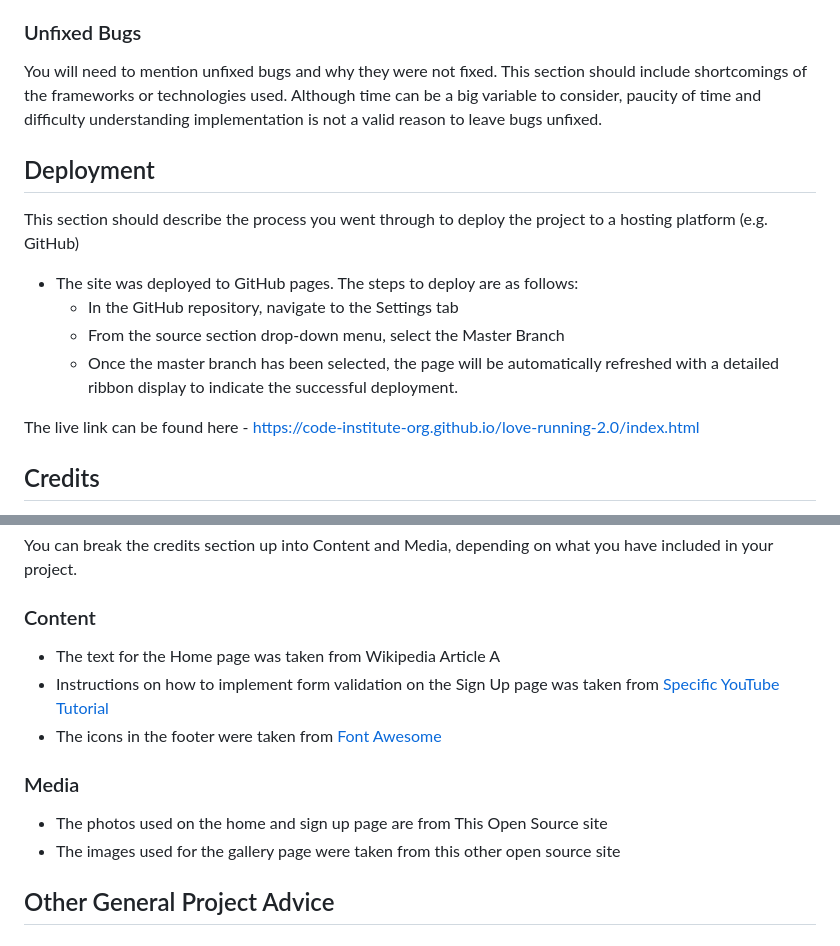
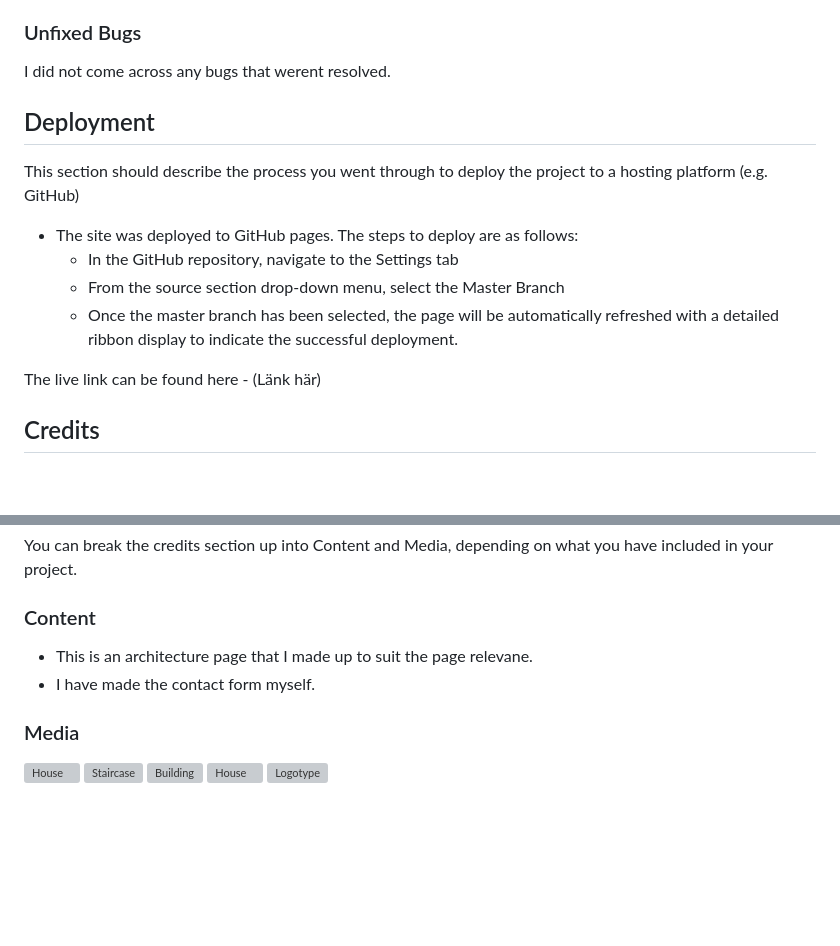
Before and after one commit to Gomsur/Architecture-23, a Markdown page: README.md, 2 parts joined by grey strips. GitHub-like rendering; blank space fills up the shorter version; grey boxes are pictures that could not be loaded.

Commit message:
added media files to the readme file

```diff
--- a/README.md
+++ b/README.md
@@ -89,7 +89,7 @@ In this section, you should go over the different parts of your project, and des
 
 ### Unfixed Bugs
 
-You will need to mention unfixed bugs and why they were not fixed. This section should include shortcomings of the frameworks or technologies used. Although time can be a big variable to consider, paucity of time and difficulty understanding implementation is not a valid reason to leave bugs unfixed.
+I did not come across any bugs that werent resolved.
 
 ## Deployment
 
@@ -100,7 +100,7 @@ This section should describe the process you went through to deploy the project
   - From the source section drop-down menu, select the Master Branch
   - Once the master branch has been selected, the page will be automatically refreshed with a detailed ribbon display to indicate the successful deployment.
 
-The live link can be found here - https://code-institute-org.github.io/love-running-2.0/index.html
+The live link can be found here - (Länk här)
 
 
 ## Credits
@@ -114,14 +114,13 @@ You can break the credits section up into Content and Media, depending on what y
 
 ### Content
 
-- The text for the Home page was taken from Wikipedia Article A
-- Instructions on how to implement form validation on the Sign Up page was taken from [Specific YouTube Tutorial](https://www.youtube.com/)
-- The icons in the footer were taken from [Font Awesome](https://fontawesome.com/)
+- This is an architecture page that I made up to suit the page relevane.
+- I have made the contact form myself.
 
 ### Media
 
-- The photos used on the home and sign up page are from This Open Source site
-- The images used for the gallery page were taken from this other open source site
-
-
-## Other General Project Advice
+![House](https://i.ibb.co/WvWwL4W/building.jpg)
+![Staircase](https://i.ibb.co/Rzb2zQ9/staircase-g9834dfa07-1280.jpg)
+![Building](https://i.ibb.co/qycCjfc/architecture-g24968616b-1280.jpg)
+![House](https://i.ibb.co/WvWwL4W/building.jpg)
+![Logotype](https://i.imgur.com/fog2PVl.jpeg)
```
